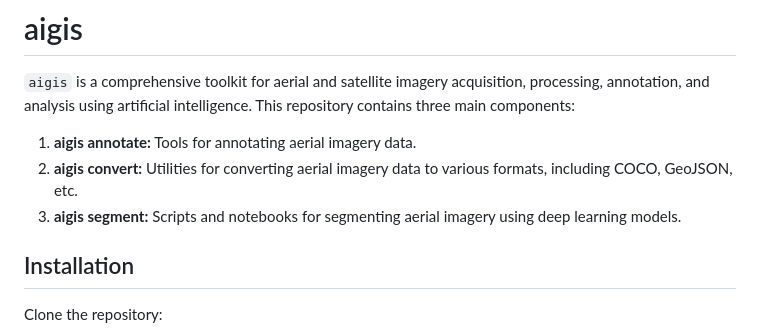
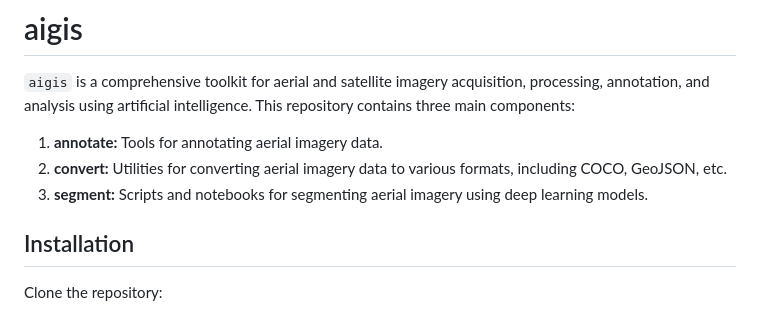
Before and after one commit to Sydney-Informatics-Hub/aigis, a Markdown page: README.md, the part around the change. Drawn GitHub-style.

```diff
--- a/README.md
+++ b/README.md
@@ -18,9 +18,9 @@
 
 `aigis` is a comprehensive toolkit for aerial and satellite imagery acquisition, processing, annotation, and analysis using artificial intelligence. This repository contains three main components:
 
-1. **aigis annotate:** Tools for annotating aerial imagery data.
-2. **aigis convert:** Utilities for converting aerial imagery data to various formats, including COCO, GeoJSON, etc.
-3. **aigis segment:** Scripts and notebooks for segmenting aerial imagery using deep learning models.
+1. **annotate:** Tools for annotating aerial imagery data.
+2. **convert:** Utilities for converting aerial imagery data to various formats, including COCO, GeoJSON, etc.
+3. **segment:** Scripts and notebooks for segmenting aerial imagery using deep learning models.
 
 ## Installation
 
```
